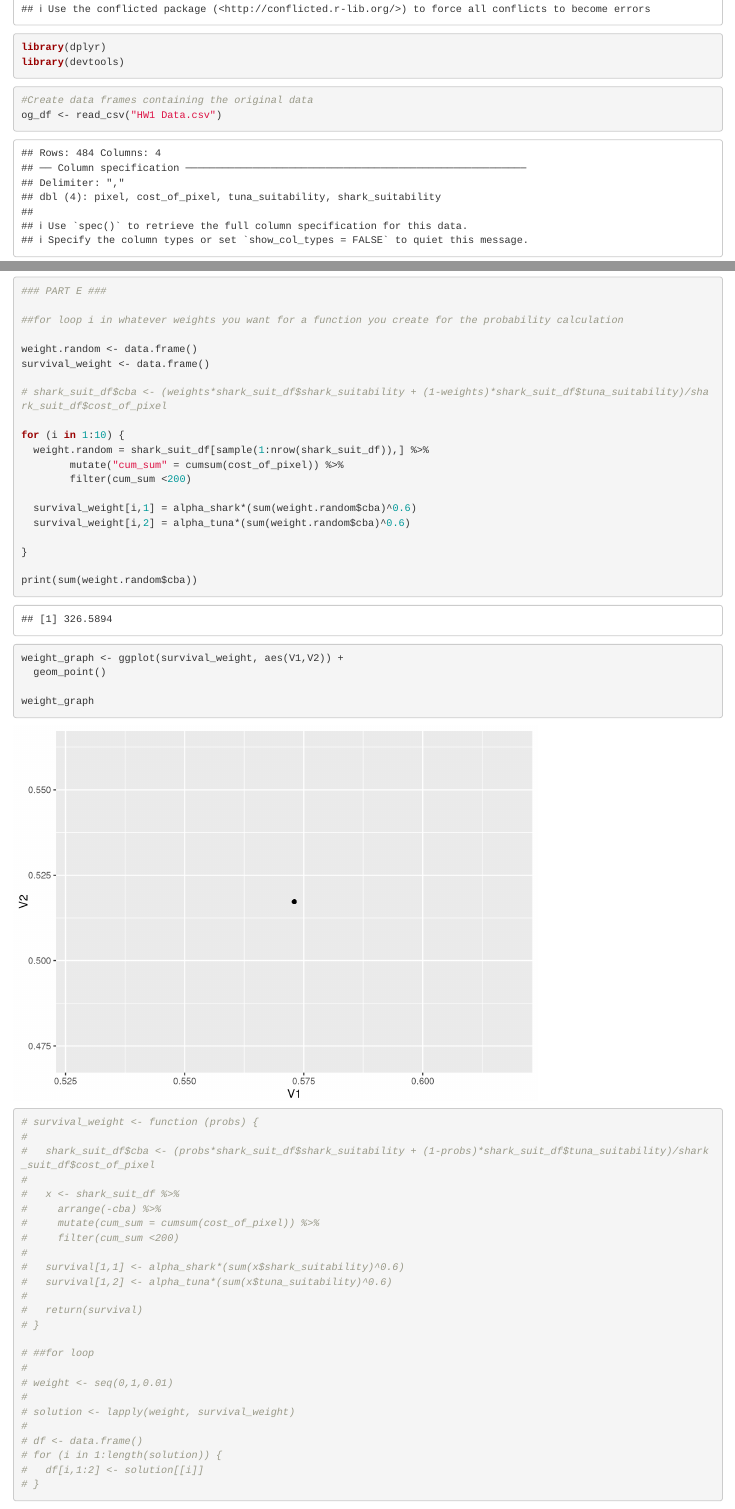
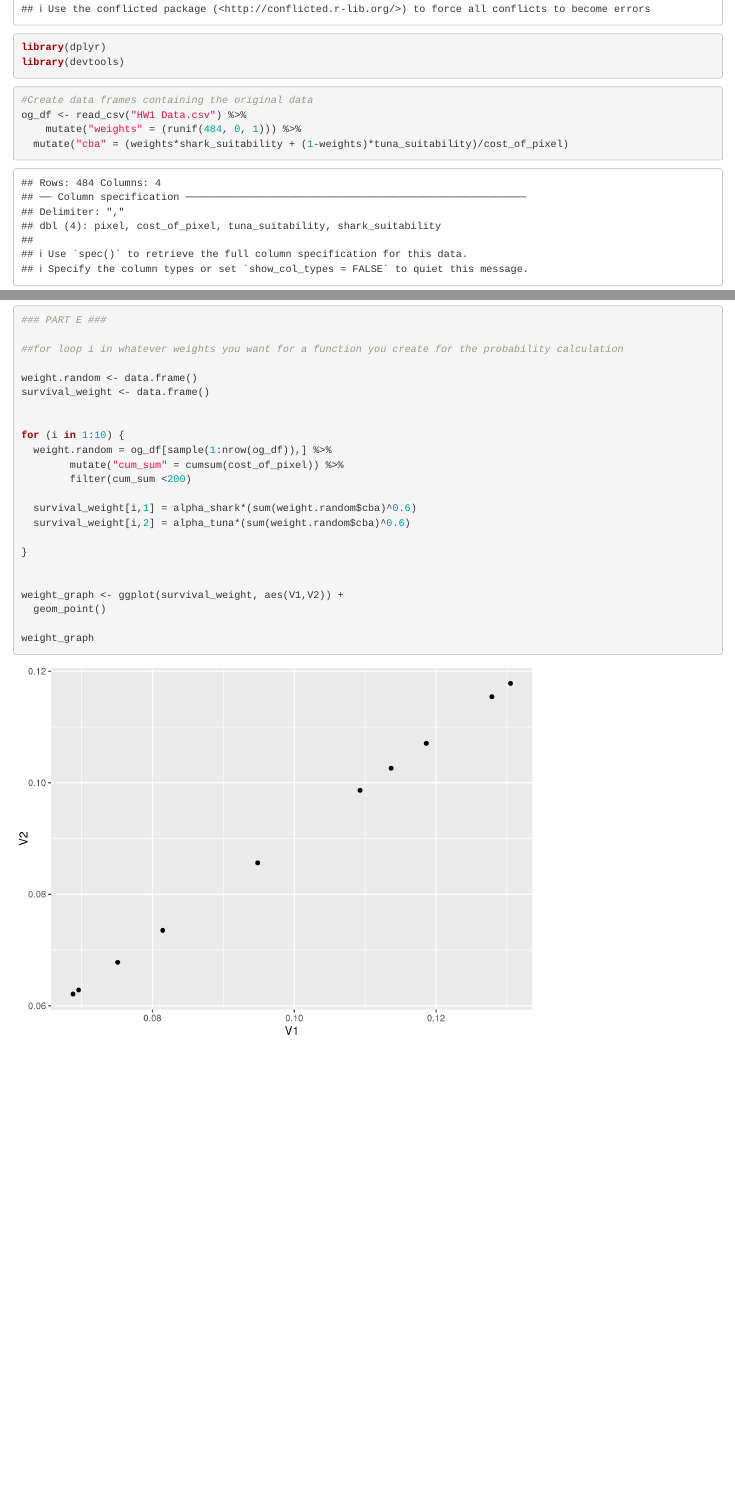
Before and after one commit to sandrafogg/EconAssignment1, an R Markdown document (204_EA1_ND_SF.Rmd): the page in a window 1100 px wide, from 390 px down, and a second part further down, joined at a grey line. Rendered offline with R 4.5, knitr and Pandoc, with nearby package versions; code that draws random numbers runs with fixed seeds of ours.

Commit message:
dying inside

````diff
--- a/204_EA1_ND_SF.Rmd
+++ b/204_EA1_ND_SF.Rmd
@@ -19,7 +19,9 @@ library(devtools)
 
 ```{r}
 #Create data frames containing the original data
-og_df <- read_csv("HW1 Data.csv")
+og_df <- read_csv("HW1 Data.csv") %>%
+    mutate("weights" = (runif(484, 0, 1))) %>%
+  mutate("cba" = (weights*shark_suitability + (1-weights)*tuna_suitability)/cost_of_pixel)
 og_df
 
 
@@ -137,10 +139,9 @@ rando_probs_graph
 weight.random <- data.frame()
 survival_weight <- data.frame()
 
-# shark_suit_df$cba <- (weights*shark_suit_df$shark_suitability + (1-weights)*shark_suit_df$tuna_suitability)/shark_suit_df$cost_of_pixel
 
 for (i in 1:10) {
-  weight.random = shark_suit_df[sample(1:nrow(shark_suit_df)),] %>%
+  weight.random = og_df[sample(1:nrow(og_df)),] %>%
         mutate("cum_sum" = cumsum(cost_of_pixel)) %>%
         filter(cum_sum <200)
 
@@ -149,40 +150,11 @@ for (i in 1:10) {
 
 }
 
-print(sum(weight.random$cba))
 
 weight_graph <- ggplot(survival_weight, aes(V1,V2)) +
   geom_point()
 
 weight_graph
-
-
-# survival_weight <- function (probs) {
-#
-#   shark_suit_df$cba <- (probs*shark_suit_df$shark_suitability + (1-probs)*shark_suit_df$tuna_suitability)/shark_suit_df$cost_of_pixel
-#
-#   x <- shark_suit_df %>%
-#     arrange(-cba) %>%
-#     mutate(cum_sum = cumsum(cost_of_pixel)) %>%
-#     filter(cum_sum <200)
-#
-#   survival[1,1] <- alpha_shark*(sum(x$shark_suitability)^0.6)
-#   survival[1,2] <- alpha_tuna*(sum(x$tuna_suitability)^0.6)
-#
-#   return(survival)
-# }
-
-# ##for loop
-#
-# weight <- seq(0,1,0.01)
-#
-# solution <- lapply(weight, survival_weight)
-#
-# df <- data.frame()
-# for (i in 1:length(solution)) {
-#   df[i,1:2] <- solution[[i]]
-# }
-
 
 
 ```
````
